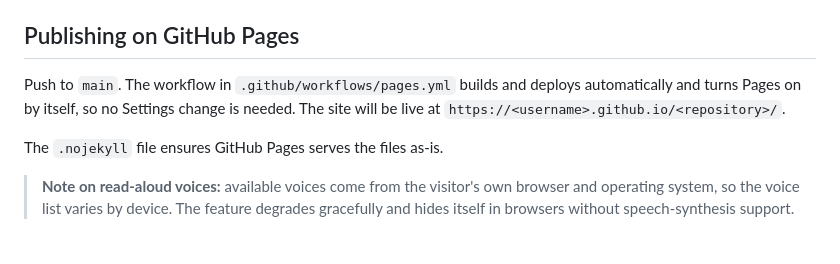
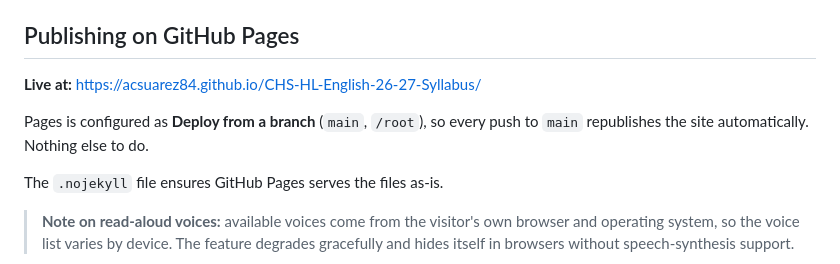
Before and after one commit to acsuarez84/CHS-HL-English-26-27-Syllabus, a Markdown page: README.md, the part around the change. Drawn GitHub-style.

Commit message:
Remove the redundant Pages workflow
Pages is configured as "Deploy from a branch", so GitHub's own build
already publishes the site on every push. The Actions workflow tried to
switch the source to GitHub Actions via configure-pages, was not
permitted to, and failed on every run.

Removing it stops the failure notifications. README now records the live
URL and the actual deployment method.

Co-Authored-By: Claude Opus 5 <noreply@anthropic.com>

```diff
--- a/README.md
+++ b/README.md
@@ -72,9 +72,10 @@ Open `index.html` in any modern browser — no build step or server required.
 
 ## Publishing on GitHub Pages
 
-Push to `main`. The workflow in `.github/workflows/pages.yml` builds and deploys
-automatically and turns Pages on by itself, so no Settings change is needed. The site will
-be live at `https://<username>.github.io/<repository>/`.
+**Live at:** https://acsuarez84.github.io/CHS-HL-English-26-27-Syllabus/
+
+Pages is configured as **Deploy from a branch** (`main`, `/root`), so every push to `main`
+republishes the site automatically. Nothing else to do.
 
 The `.nojekyll` file ensures GitHub Pages serves the files as-is.
 
```
